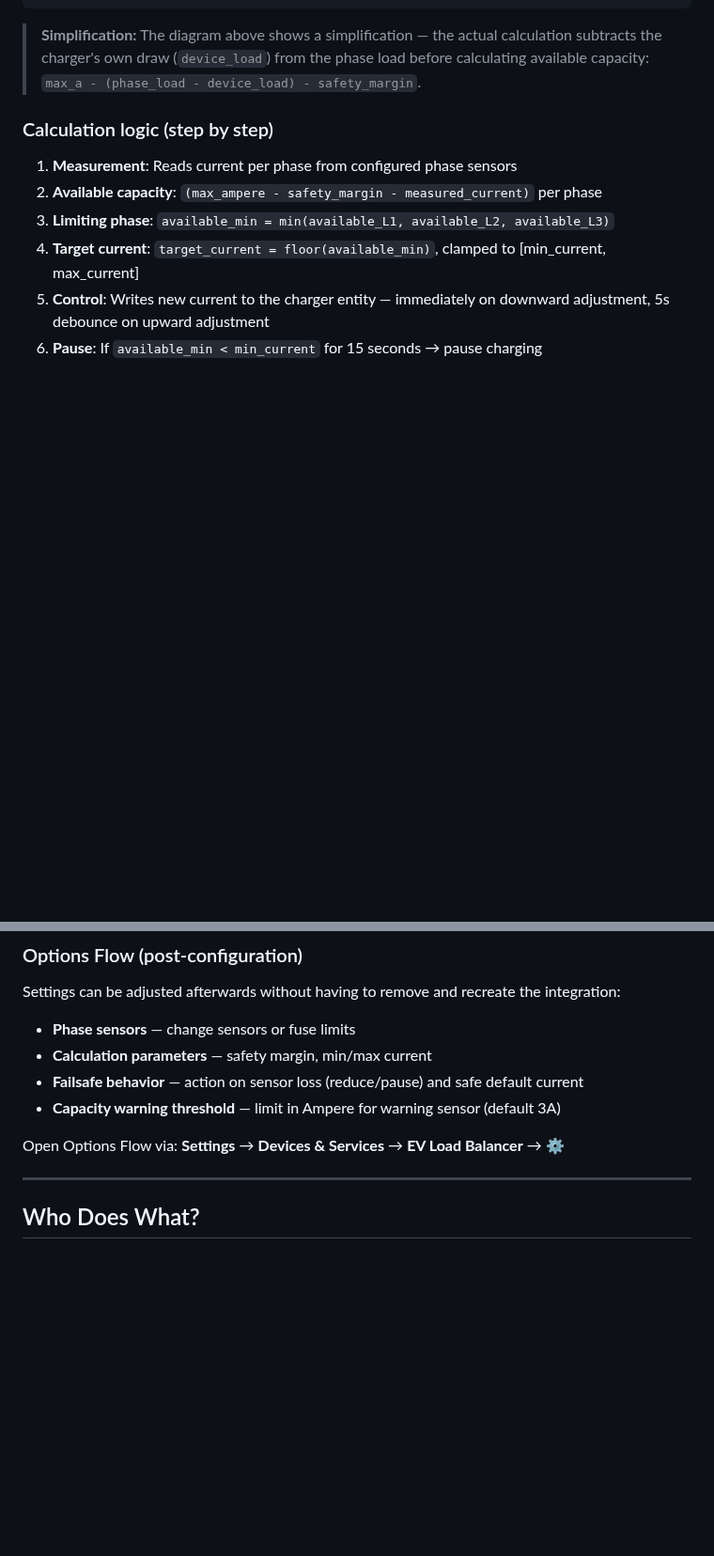
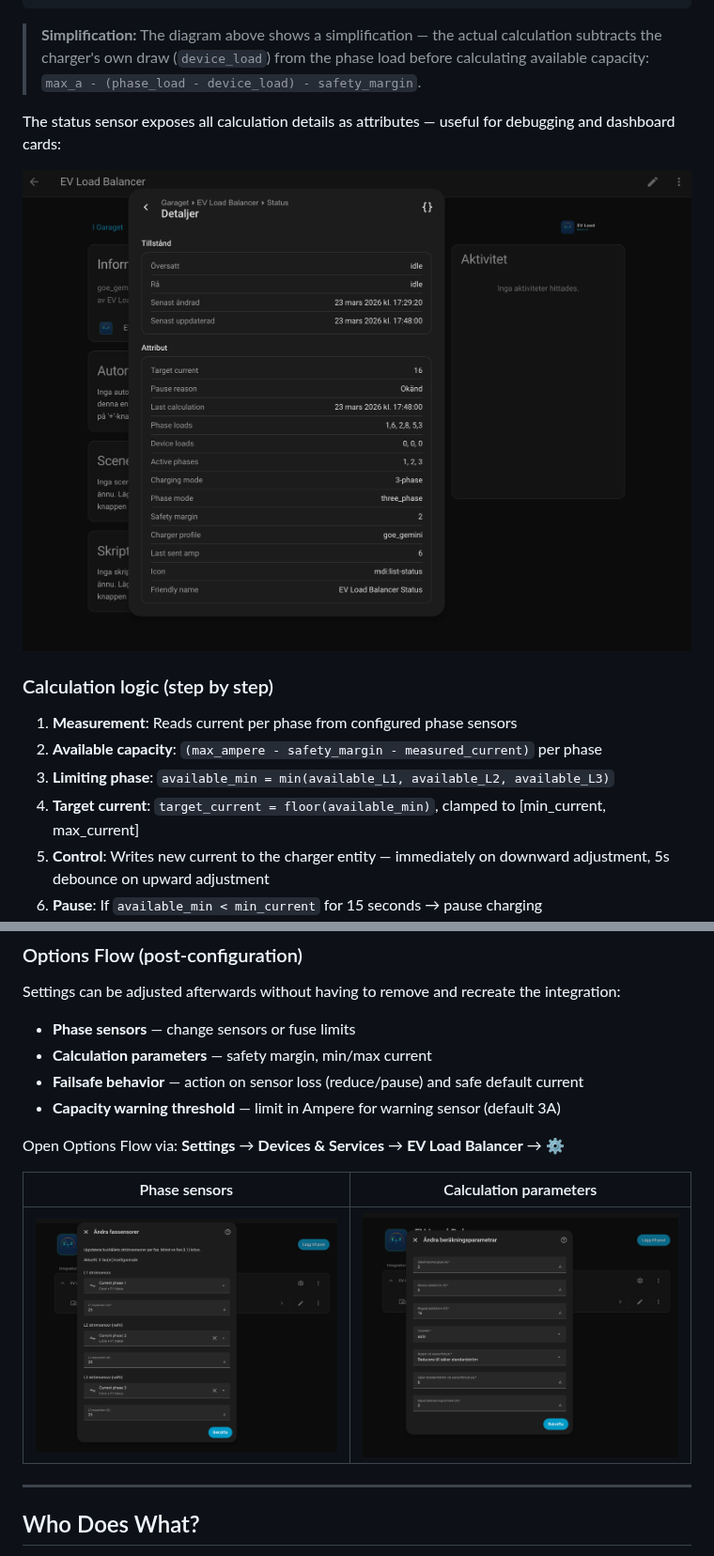
Before and after one commit to cryptotomte/ev-load-balancer, a Markdown page: README.md, 2 parts joined by grey strips. Shown at 94% size. Rendered like a GitHub page; pictures changed too: docs/images/config_flow_step_1.png (added), docs/images/config_flow_step_2.png (added), docs/images/status_sensor_attributes.png (added); blank space fills up the shorter version.

Commit message:
docs(readme): lägg till screenshots i README för HACS-publicering
- Hero image: integration device page med alla sensorer
- Options Flow: fassensorer + beräkningsparametrar (side-by-side)
- Status sensor attribut under "How It Works"
- .gitignore: tillåt docs/images/, ignorera .DS_Store

Co-Authored-By: Claude Opus 4.6 (1M context) <noreply@anthropic.com>

```diff
--- a/README.md
+++ b/README.md
@@ -74,6 +76,11 @@ Current per phase at the fuse
 > **Simplification:** The diagram above shows a simplification — the actual calculation
 > subtracts the charger's own draw (`device_load`) from the phase load before calculating
 > available capacity: `max_a - (phase_load - device_load) - safety_margin`.
+
+The status sensor exposes all calculation details as attributes — useful for debugging
+and dashboard cards:
+
+![Status sensor attributes](docs/images/status_sensor_attributes.png)
 
 ### Calculation logic (step by step)
 
@@ -198,6 +205,10 @@ Settings can be adjusted afterwards without having to remove and recreate the in
 - **Capacity warning threshold** — limit in Ampere for warning sensor (default 3A)
 
 Open Options Flow via: **Settings** → **Devices & Services** → **EV Load Balancer** → ⚙️
+
+| Phase sensors | Calculation parameters |
+|---|---|
+| ![Phase sensors](docs/images/config_flow_step_1.png) | ![Calculation parameters](docs/images/config_flow_step_2.png) |
 
 ---
 
```
Also changed, not shown: other parts of README.md (+6 -4 lines), docs/images/config_flow_step_3.png (added), docs/images/integration_page.png (added), 1 other file.
